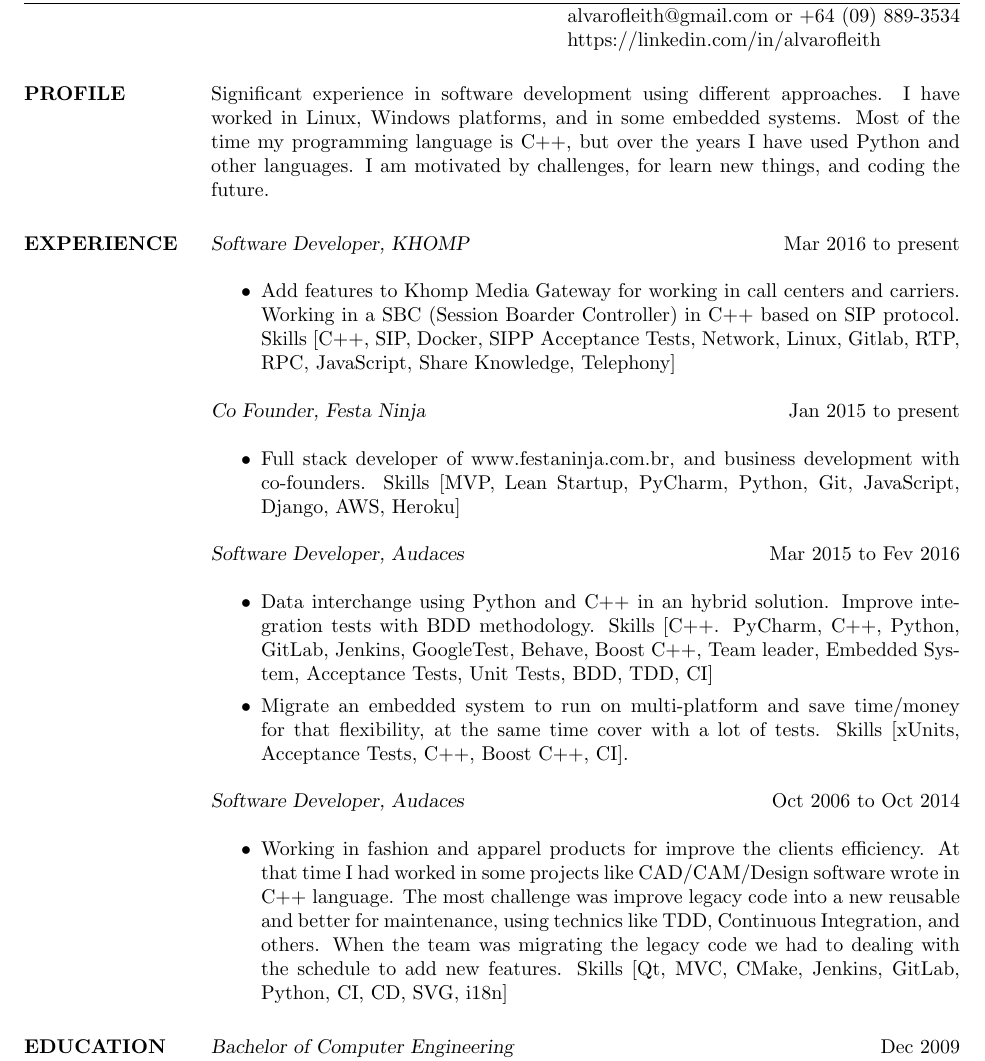
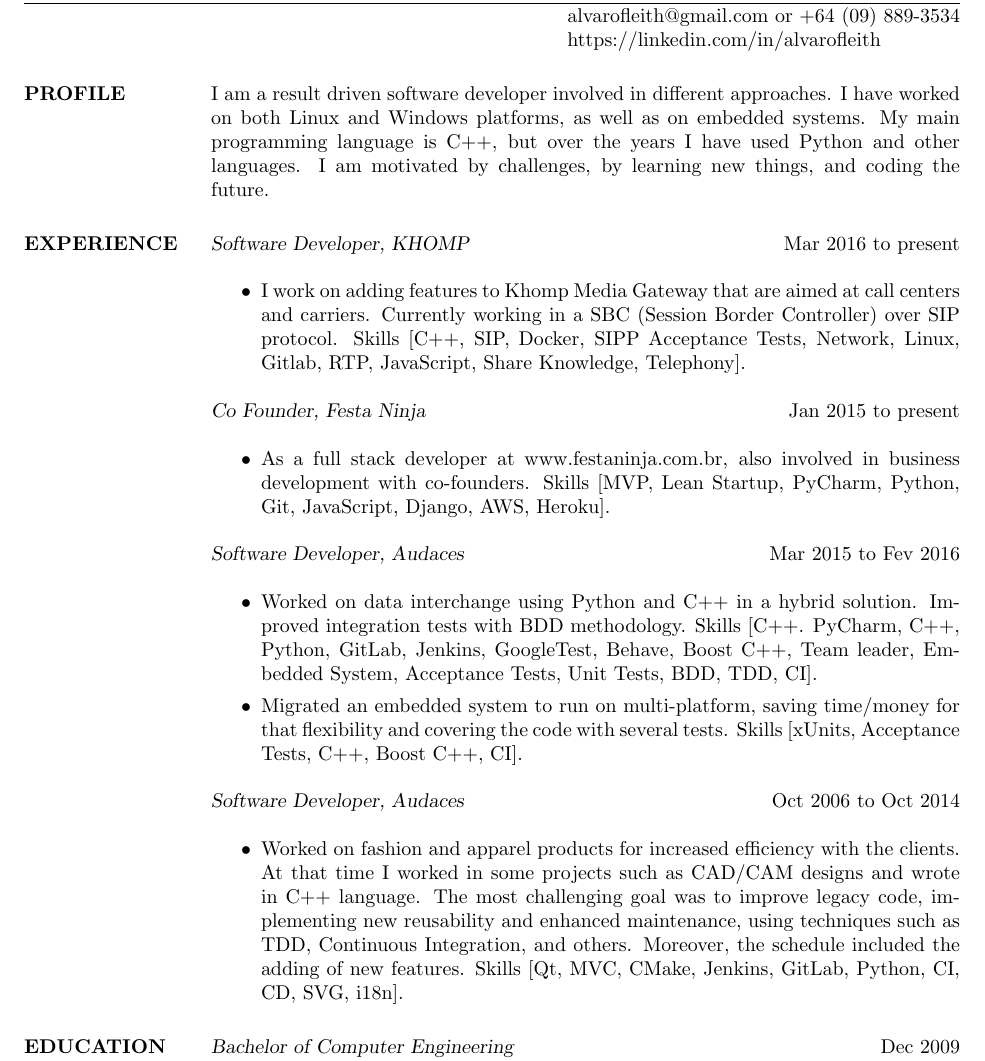
Before and after one commit to fleith/resume, a LaTeX CV (resume.tex): part of the page, cut so that both start at the same text. Compiled offline with pdfLaTeX.

Commit message:
improvements by review

```diff
--- a/resume.tex
+++ b/resume.tex
@@ -12,28 +12,28 @@
 
 \begin{resume}
 
-\section{PROFILE}       Significant experience in software development using different approaches. I have worked in Linux, Windows platforms, and in some embedded systems. Most of the time my programming language is C++, but over the years I have used Python and other languages. I am motivated by challenges, for learn new things, and coding the future.
+\section{PROFILE}       I am a result driven software developer involved in different approaches. I have worked on both Linux and Windows platforms, as well as on embedded systems. My main programming language is C++, but over the years I have used Python and other languages. I am motivated by challenges, by learning new things, and coding the future.
 
 
  \section{EXPERIENCE} {\sl Software Developer, KHOMP} \hfill Mar 2016 to present \\
                  \begin{itemize}  \itemsep -2pt
-                 \item Add features to Khomp Media Gateway for working in call centers and carriers. Working in a SBC (Session Boarder Controller) in C++ based on SIP protocol. Skills [C++, SIP, Docker, SIPP Acceptance Tests, Network, Linux, Gitlab, RTP, RPC, JavaScript, Share Knowledge, Telephony]
+                 \item I work on adding features to Khomp Media Gateway that are aimed at call centers and carriers. Currently working in a SBC (Session Border Controller) over SIP protocol. Skills [C++, SIP, Docker, SIPP Acceptance Tests, Network, Linux, Gitlab, RTP, JavaScript, Share Knowledge, Telephony].
                 \end{itemize}
 
                 {\sl Co Founder, Festa Ninja} \hfill Jan 2015 to present \\
                  \begin{itemize}  \itemsep -2pt
-                 \item Full stack developer of www.festaninja.com.br, and business development with co-founders. Skills [MVP, Lean Startup, PyCharm, Python, Git, JavaScript, Django, AWS, Heroku]
+                 \item As a full stack developer at www.festaninja.com.br, also involved in business development with co-founders. Skills [MVP, Lean Startup, PyCharm, Python, Git, JavaScript, Django, AWS, Heroku].
                  \end{itemize}
 
                 {\sl Software Developer, Audaces} \hfill Mar 2015 to Fev 2016 \\
                   \begin{itemize}
-                    \item Data interchange using Python and C++ in an hybrid solution. Improve integration tests with BDD methodology. Skills [C++. PyCharm, C++, Python, GitLab, Jenkins, GoogleTest, Behave, Boost C++, Team leader, Embedded System, Acceptance Tests, Unit Tests, BDD, TDD, CI]
-                    \item Migrate an embedded system to run on multi-platform and save time/money for that flexibility, at the same time cover with a lot of tests. Skills [xUnits, Acceptance Tests, C++, Boost C++, CI].
+                    \item Worked on data interchange using Python and C++ in a hybrid solution. Improved integration tests with BDD methodology. Skills [C++. PyCharm, C++, Python, GitLab, Jenkins, GoogleTest, Behave, Boost C++, Team leader, Embedded System, Acceptance Tests, Unit Tests, BDD, TDD, CI].
+                    \item Migrated an embedded system to run on multi-platform, saving time/money for that flexibility and covering the code with several tests. Skills [xUnits, Acceptance Tests, C++, Boost C++, CI].
                    \end{itemize}
 
                 {\sl Software Developer, Audaces} \hfill Oct 2006 to Oct 2014 \\
                   \begin{itemize}
-                   \item Working in fashion and apparel products for improve the clients efficiency. At that time I had worked in some projects like CAD/CAM/Design software wrote in C++ language. The most challenge was improve legacy code into a new reusable and better for maintenance, using technics like TDD, Continuous Integration, and others. When the team was migrating the legacy code we had to dealing with the schedule to add new features. Skills [Qt, MVC, CMake, Jenkins, GitLab, Python, CI, CD, SVG, i18n]
+                   \item Worked on fashion and apparel products for increased efficiency with the clients. At that time I worked in some projects such as CAD/CAM designs and wrote in C++ language. The most challenging goal was to improve legacy code, implementing new reusability and enhanced maintenance, using techniques such as TDD, Continuous Integration, and others. Moreover, the schedule included the adding of new features. Skills [Qt, MVC, CMake, Jenkins, GitLab, Python, CI, CD, SVG, i18n].
                    \end{itemize}
 \section{EDUCATION} {\sl Bachelor of Computer Engineering} \hfill Dec 2009\\
                 UNIVALI, Sao Jose, Brazil
```
